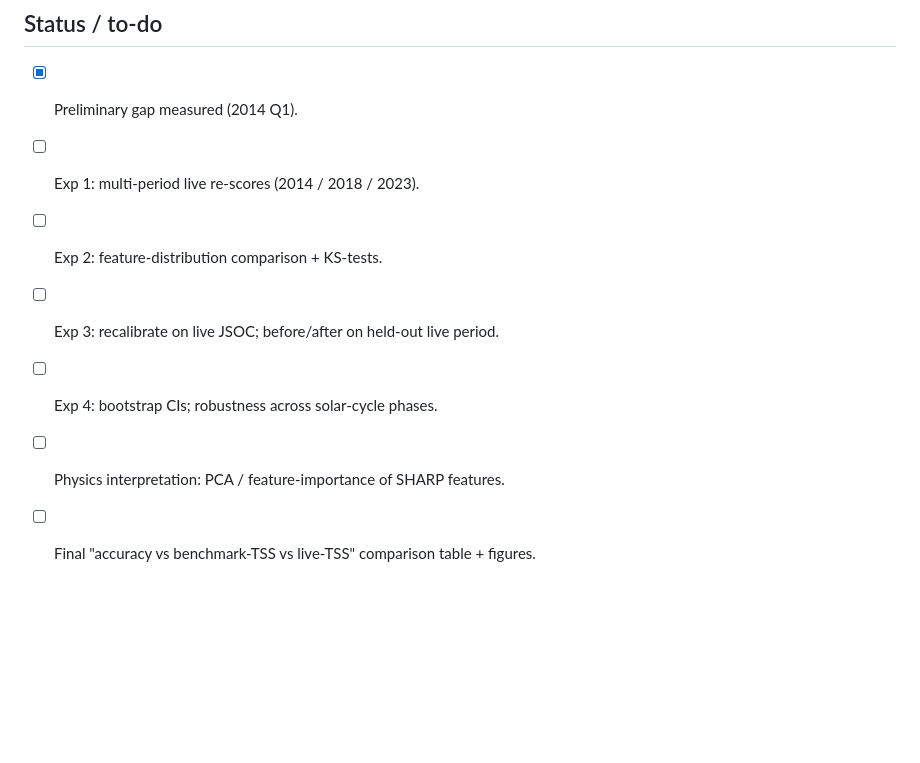
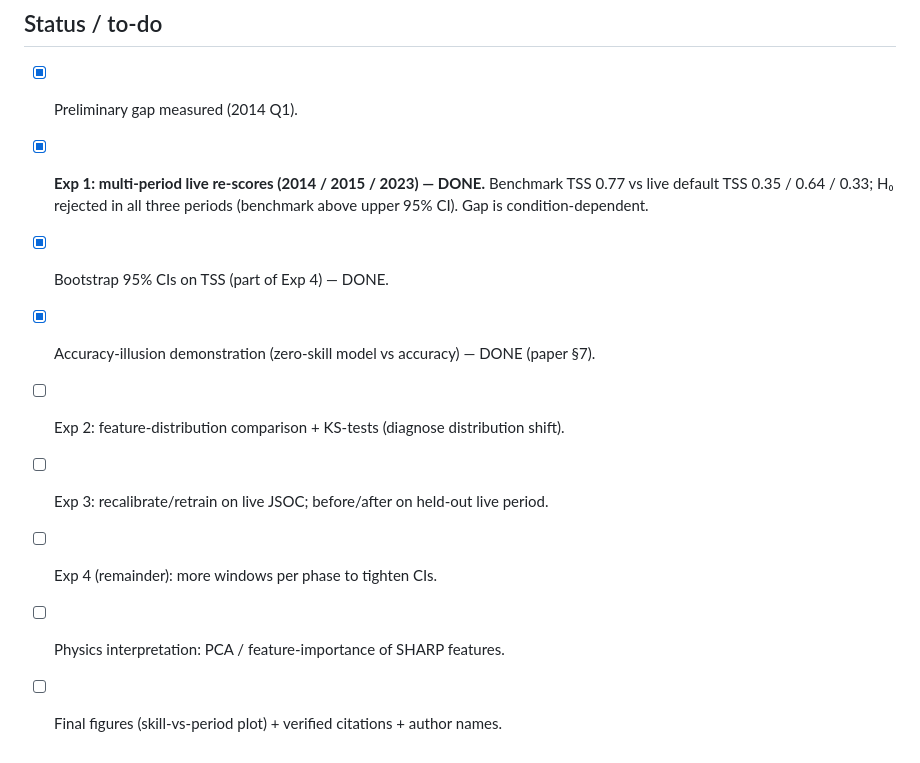
Before and after one commit to jonahgigi534-wq/RenderNewRepoForSolarFlare, a Markdown page: RESEARCH_PLAN.md, the part around the change. Rendered like a GitHub page; blank space fills up the shorter version.

```diff
--- a/RESEARCH_PLAN.md
+++ b/RESEARCH_PLAN.md
@@ -69,9 +69,13 @@ calibration" — a reproducible method for honest space-weather forecast evaluat
 
 ## Status / to-do
 - [x] Preliminary gap measured (2014 Q1).
-- [ ] Exp 1: multi-period live re-scores (2014 / 2018 / 2023).
-- [ ] Exp 2: feature-distribution comparison + KS-tests.
-- [ ] Exp 3: recalibrate on live JSOC; before/after on held-out live period.
-- [ ] Exp 4: bootstrap CIs; robustness across solar-cycle phases.
+- [x] **Exp 1: multi-period live re-scores (2014 / 2015 / 2023) — DONE.** Benchmark
+      TSS 0.77 vs live default TSS 0.35 / 0.64 / 0.33; H₀ rejected in all three
+      periods (benchmark above upper 95% CI). Gap is condition-dependent.
+- [x] Bootstrap 95% CIs on TSS (part of Exp 4) — DONE.
+- [x] Accuracy-illusion demonstration (zero-skill model vs accuracy) — DONE (paper §7).
+- [ ] Exp 2: feature-distribution comparison + KS-tests (diagnose distribution shift).
+- [ ] Exp 3: recalibrate/retrain on live JSOC; before/after on held-out live period.
+- [ ] Exp 4 (remainder): more windows per phase to tighten CIs.
 - [ ] Physics interpretation: PCA / feature-importance of SHARP features.
-- [ ] Final "accuracy vs benchmark-TSS vs live-TSS" comparison table + figures.
+- [ ] Final figures (skill-vs-period plot) + verified citations + author names.
```
Also changed, not shown: PAPER.md (+69 -37 lines).
